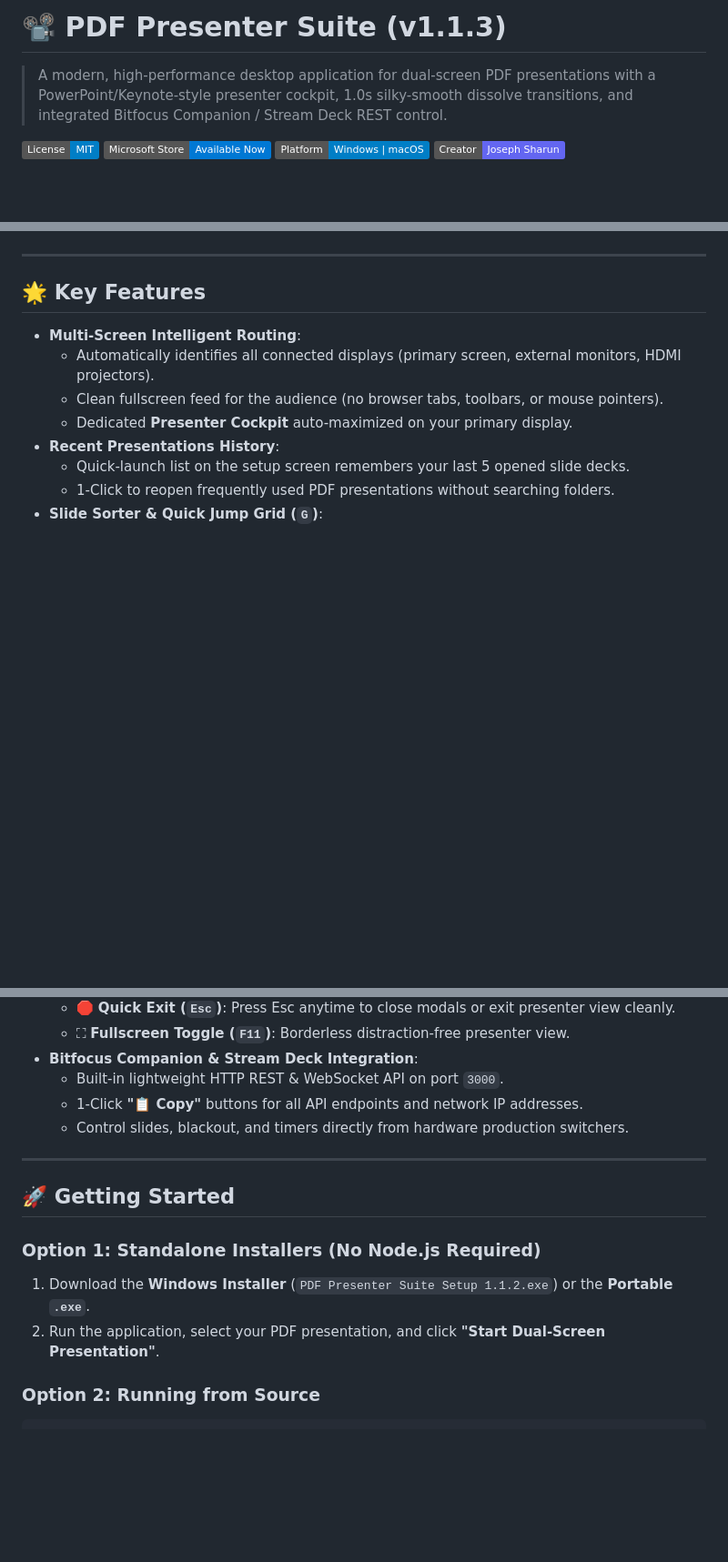
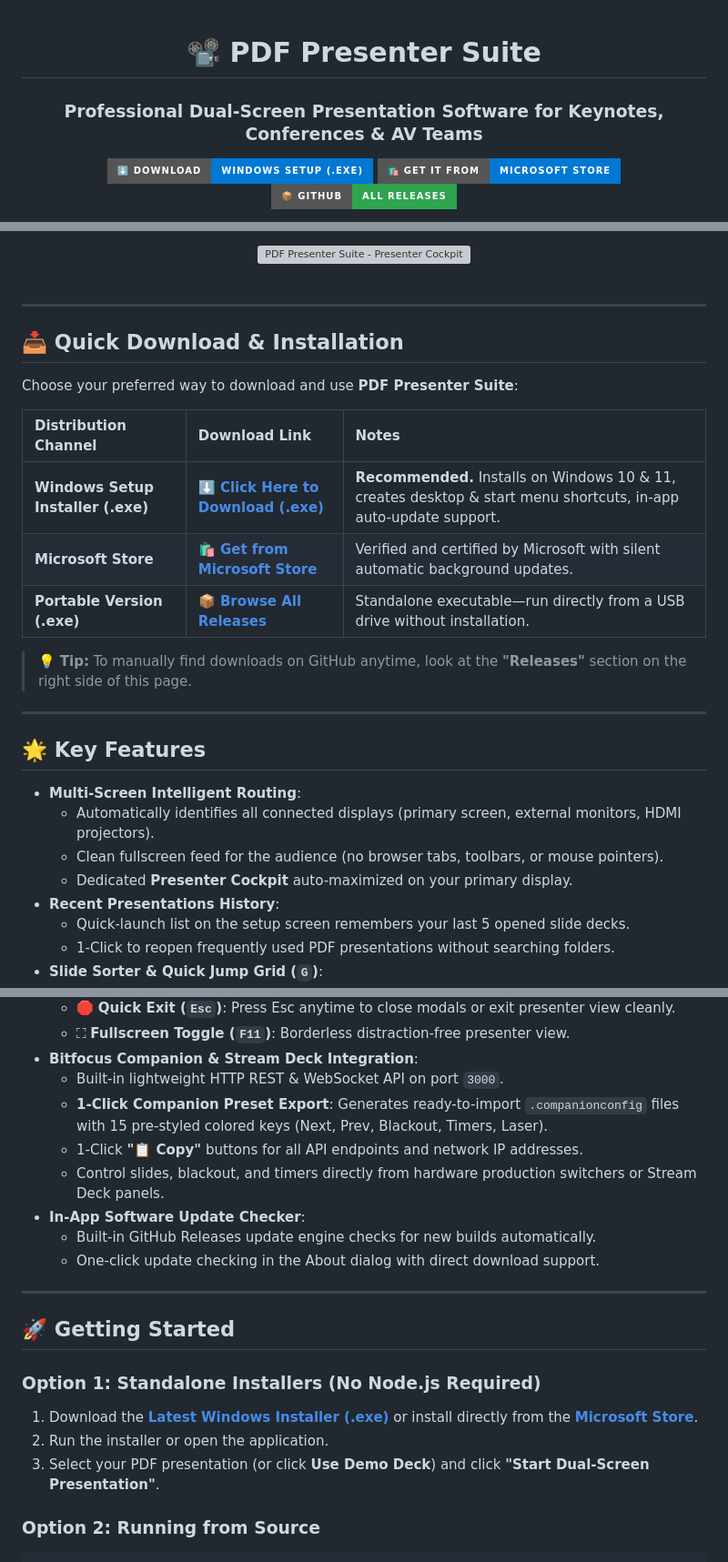
Before and after one commit to SHARUNJOSEPH/pdf-presenter, a Markdown page: README.md, 3 parts joined by grey strips. Shown at 91% size. Drawn GitHub-style; badges without logos; blank space fills up the shorter version; grey boxes are pictures that could not be loaded.

Commit message:
docs: add prominent 1-click download badges, preview screenshot, and Quick Download guide

````diff
--- a/README.md
+++ b/README.md
@@ -1,8 +1,18 @@
-# 📽️ PDF Presenter Suite (v1.1.3)
+<div align="center">
 
-> A modern, high-performance desktop application for dual-screen PDF presentations with a PowerPoint/Keynote-style presenter cockpit, 1.0s silky-smooth dissolve transitions, and integrated Bitfocus Companion / Stream Deck REST control.
+# 📽️ PDF Presenter Suite
 
-[![License: MIT](https://img.shields.io/badge/License-MIT-blue.svg)](LICENSE)
-[![Microsoft Store](https://img.shields.io/badge/Microsoft%20Store-Available%20Now-0078D4.svg)](https://apps.microsoft.com/detail/9NS3LKFXHBXW)
-[![Platform: Windows & macOS](https://img.shields.io/badge/Platform-Windows%20%7C%20macOS-informational.svg)](https://github.com/SHARUNJOSEPH)
-[![Creator](https://img.shields.io/badge/Creator-Joseph%20Sharun-6366f1.svg)](https://www.linkedin.com/in/joseph-sharun/)
+### Professional Dual-Screen Presentation Software for Keynotes, Conferences & AV Teams
+
+<p>
+  <a href="https://github.com/SHARUNJOSEPH/pdf-presenter/releases/latest">
+    <img src="https://img.shields.io/badge/⬇️%20Download-Windows%20Setup%20(.exe)-0078D4?style=for-the-badge&logo=windows&logoColor=white" alt="Download Windows Installer" />
+  </a>
+  <a href="https://apps.microsoft.com/detail/9NS3LKFXHBXW">
+    <img src="https://img.shields.io/badge/🛍️%20Get%20it%20from-Microsoft%20Store-0078D4?style=for-the-badge&logo=windows11&logoColor=white" alt="Microsoft Store" />
+  </a>
+  <a href="https://github.com/SHARUNJOSEPH/pdf-presenter/releases">
+    <img src="https://img.shields.io/badge/📦%20GitHub-All%20Releases-2ea44f?style=for-the-badge&logo=github&logoColor=white" alt="All Releases" />
+  </a>
+</p>
+
@@ -9,3 +34,25 @@
+<br/>
+
+<img src="social-assets/screenshot-1-cockpit-setup-1920x1080.png" alt="PDF Presenter Suite - Presenter Cockpit & Dual-Screen Overview" width="95%" />
+
+<br/>
+<br/>
+
+</div>
+
+---
+
+## 📥 Quick Download & Installation
+
+Choose your preferred way to download and use **PDF Presenter Suite**:
+
+| Distribution Channel | Download Link | Notes |
+| :--- | :--- | :--- |
+| **Windows Setup Installer (.exe)** | [**⬇️ Click Here to Download (.exe)**](https://github.com/SHARUNJOSEPH/pdf-presenter/releases/latest) | **Recommended.** Installs on Windows 10 & 11, creates desktop & start menu shortcuts, in-app auto-update support. |
+| **Microsoft Store** | [**🛍️ Get from Microsoft Store**](https://apps.microsoft.com/detail/9NS3LKFXHBXW) | Verified and certified by Microsoft with silent automatic background updates. |
+| **Portable Version (.exe)** | [**📦 Browse All Releases**](https://github.com/SHARUNJOSEPH/pdf-presenter/releases) | Standalone executable—run directly from a USB drive without installation. |
+
+> 💡 **Tip:** To manually find downloads on GitHub anytime, look at the **"Releases"** section on the right side of this page.
 
 ---
 
@@ -47,16 +94,21 @@
   - ⛶ **Fullscreen Toggle (`F11`)**: Borderless distraction-free presenter view.
 - **Bitfocus Companion & Stream Deck Integration**:
   - Built-in lightweight HTTP REST & WebSocket API on port `3000`.
+  - **1-Click Companion Preset Export**: Generates ready-to-import `.companionconfig` files with 15 pre-styled colored keys (Next, Prev, Blackout, Timers, Laser).
   - 1-Click **"📋 Copy"** buttons for all API endpoints and network IP addresses.
-  - Control slides, blackout, and timers directly from hardware production switchers.
+  - Control slides, blackout, and timers directly from hardware production switchers or Stream Deck panels.
+- **In-App Software Update Checker**:
+  - Built-in GitHub Releases update engine checks for new builds automatically.
+  - One-click update checking in the About dialog with direct download support.
 
 ---
 
 ## 🚀 Getting Started
 
 ### Option 1: Standalone Installers (No Node.js Required)
-1. Download the **Windows Installer** (`PDF Presenter Suite Setup 1.1.2.exe`) or the **Portable `.exe`**.
-2. Run the application, select your PDF presentation, and click **"Start Dual-Screen Presentation"**.
+1. Download the [**Latest Windows Installer (.exe)**](https://github.com/SHARUNJOSEPH/pdf-presenter/releases/latest) or install directly from the [**Microsoft Store**](https://apps.microsoft.com/detail/9NS3LKFXHBXW).
+2. Run the installer or open the application.
+3. Select your PDF presentation (or click **Use Demo Deck**) and click **"Start Dual-Screen Presentation"**.
 
 ### Option 2: Running from Source
 ```bash
````
Also changed, not shown: other parts of README.md (+15 -0 lines).
